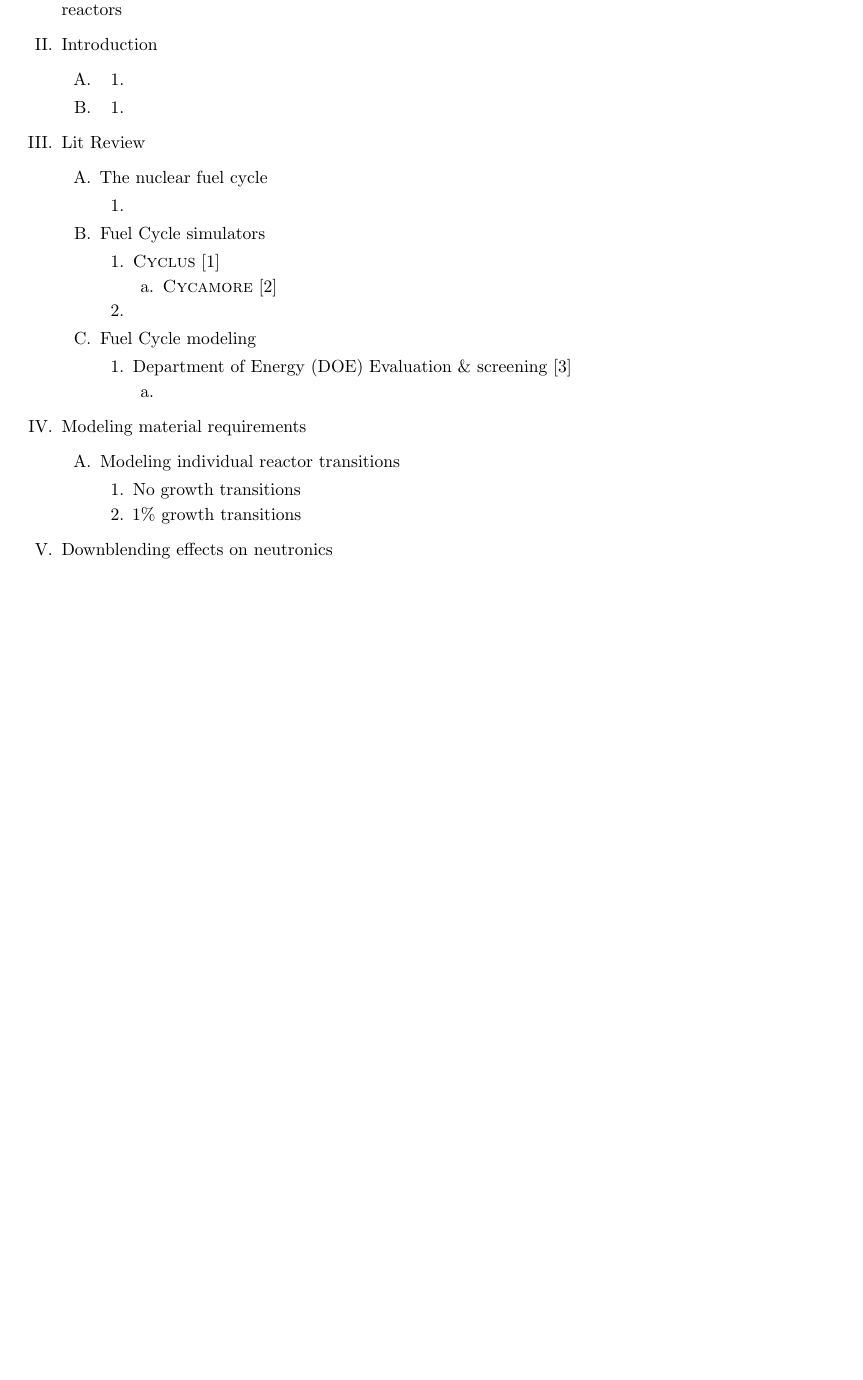
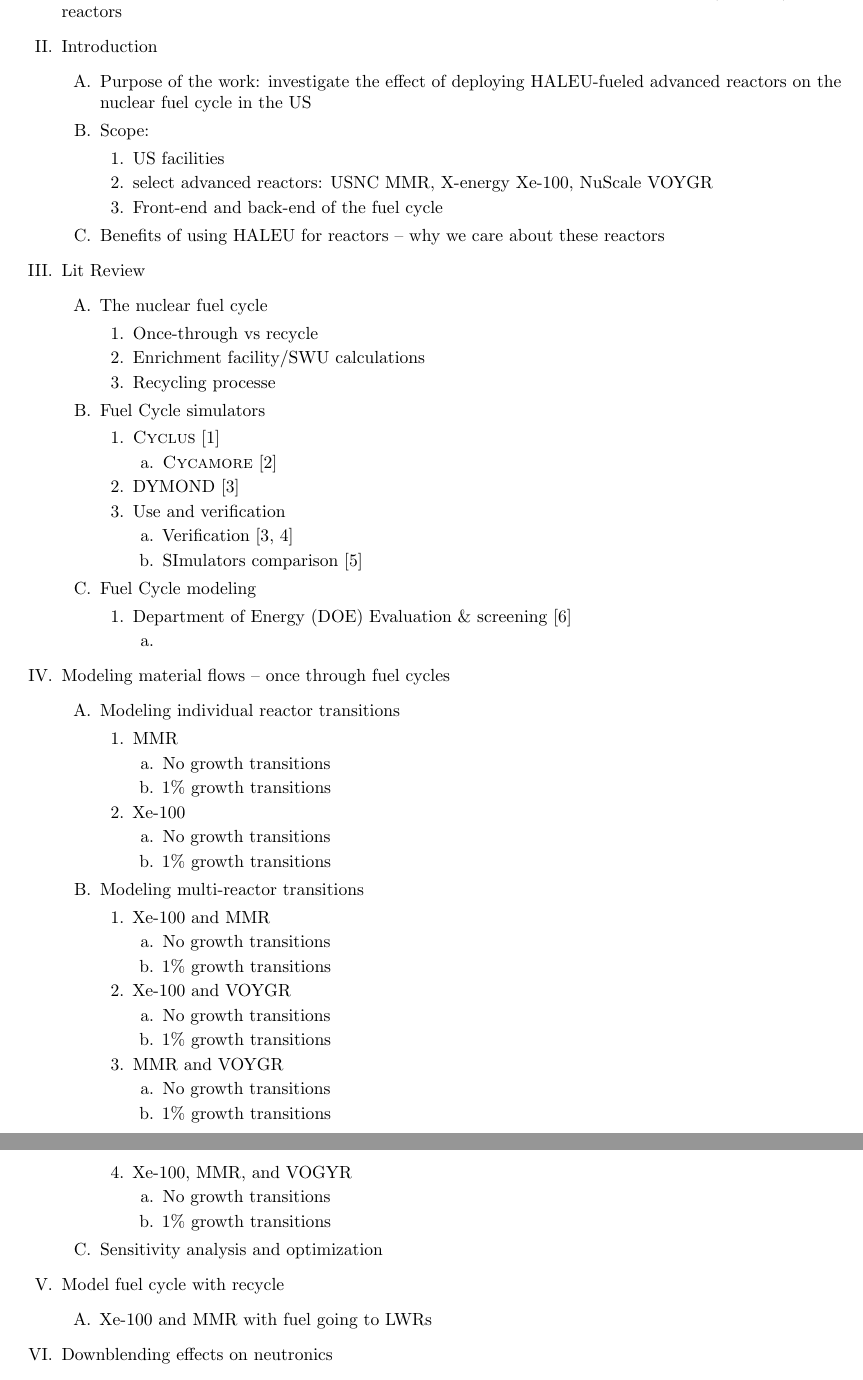
Before and after one commit to abachma2/bachmann-phd-dissertation, a LaTeX document (outline.tex): part of page 1 of 2 before the commit and two parts of pages 1 and 2 of 3 after it, the two joined at a grey line, cut so that both start at the same text, the shorter picture padded with empty space. Compiled offline with pdfLaTeX.

Commit message:
filled in more of the outline and how each part of the work fits in the document

```diff
--- a/outline.tex
+++ b/outline.tex
@@ -27,22 +27,24 @@
 
 \item Introduction
 \begin{outline}
-    \item
+    \item Purpose of the work: investigate the effect of deploying HALEU-fueled
+          advanced reactors on the nuclear fuel cycle in the US
+    \item Scope:
     \begin{outline}
-    \item
+        \item US facilities
+        \item select advanced reactors: USNC MMR, X-energy Xe-100, NuScale VOYGR
+        \item Front-end and back-end of the fuel cycle
     \end{outline}
-    \item
-    \begin{outline}
-    \item
-    \end{outline}
-
+    \item Benefits of using HALEU for reactors -- why we care about these reactors
 \end{outline}
 
 \item Lit Review
 \begin{outline}
     \item The nuclear fuel cycle
     \begin{outline}
-          \item
+          \item Once-through vs recycle
+          \item Enrichment facility/SWU calculations
+          \item Recycling processe
     \end{outline}
 
     \item Fuel Cycle simulators
@@ -51,7 +53,12 @@
         \begin{outline}
               \item \Cycamore \cite{scopatz_cyclus_2015}
         \end{outline}
-        \item
+        \item DYMOND \cite{feng_standardized_2016}
+        \item Use and verification
+        \begin{outline}
+            \item Verification \cite{feng_standardized_2016,bae_standardized_2019}
+            \item SImulators comparison \cite{djokic_application_2015}
+        \end{outline}
     \end{outline}
     \item Fuel Cycle modeling
     \begin{outline}
@@ -62,15 +69,54 @@
     \end{outline}
 \end{outline}
 
-\item Modeling material requirements
+\item Modeling material flows -- once through fuel cycles
 \begin{outline}
     \item Modeling individual reactor transitions
     \begin{outline}
-        \item No growth transitions
-        \item 1\% growth transitions
+        \item MMR
+        \begin{outline}
+            \item No growth transitions
+            \item 1\% growth transitions
+        \end{outline}
+        \item Xe-100
+        \begin{outline}
+            \item No growth transitions
+            \item 1\% growth transitions
+        \end{outline}
     \end{outline}
+    \item Modeling multi-reactor transitions
+    \begin{outline}
+        \item Xe-100 and MMR
+        \begin{outline}
+            \item No growth transitions
+            \item 1\% growth transitions
+        \end{outline}
+        \item Xe-100 and VOYGR
+        \begin{outline}
+            \item No growth transitions
+            \item 1\% growth transitions
+        \end{outline}
+        \item MMR and VOYGR
+        \begin{outline}
+            \item No growth transitions
+            \item 1\% growth transitions
+        \end{outline}
+        \item Xe-100, MMR, and VOGYR
+        \begin{outline}
+            \item No growth transitions
+            \item 1\% growth transitions
+        \end{outline}
+    \end{outline}
+    \item Sensitivity analysis and optimization
 \end{outline}
+
+\item Model fuel cycle with recycle
+\begin{outline}
+    \item Xe-100 and MMR with fuel going to LWRs
+\end{outline}
+
 \item Downblending effects on neutronics
+
 \item Conclusions
 \end{outline}
 
```
